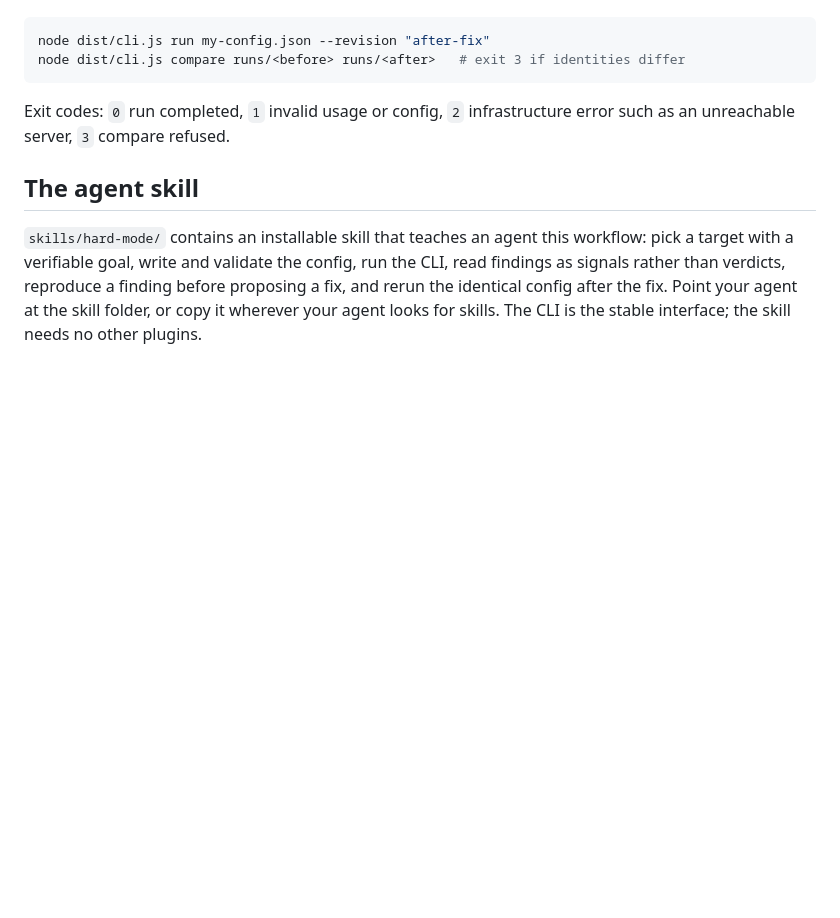
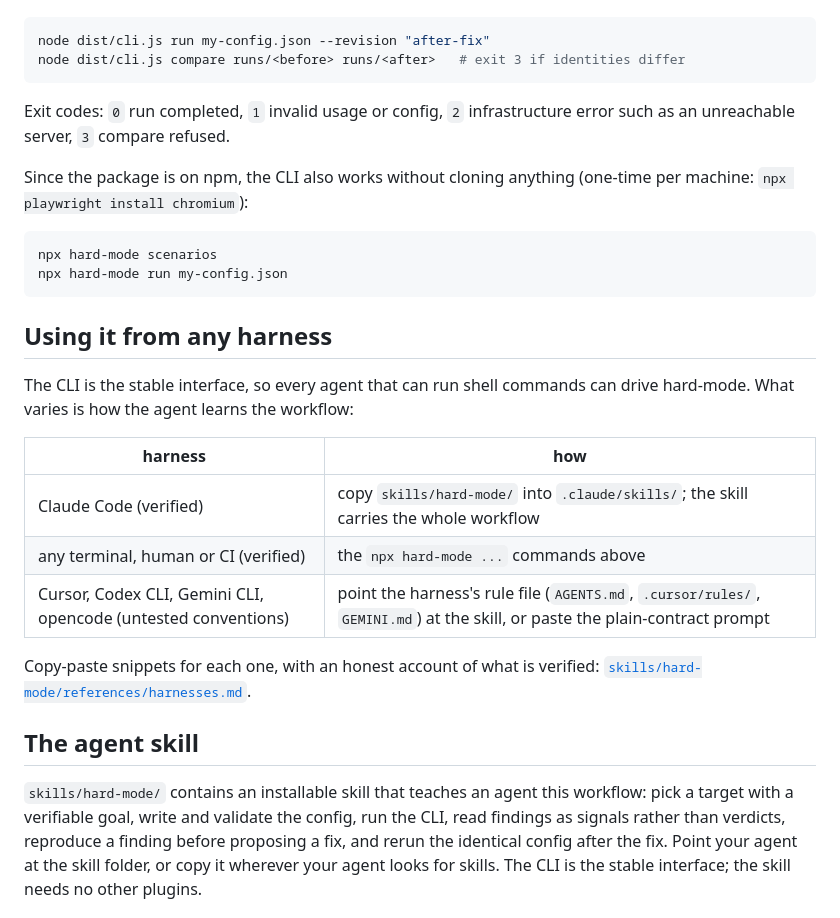
Before and after one commit to Gjusev/hard-mode, a Markdown page: README.md, the part around the change. Rendered like a GitHub page; blank space fills up the shorter version.

````diff
--- a/README.md
+++ b/README.md
@@ -58,6 +58,25 @@ node dist/cli.js compare runs/<before> runs/<after>   # exit 3 if identities dif
 
 Exit codes: `0` run completed, `1` invalid usage or config, `2` infrastructure error such as an unreachable server, `3` compare refused.
 
+Since the package is on npm, the CLI also works without cloning anything (one-time per machine: `npx playwright install chromium`):
+
+```bash
+npx hard-mode scenarios
+npx hard-mode run my-config.json
+```
+
+## Using it from any harness
+
+The CLI is the stable interface, so every agent that can run shell commands can drive hard-mode. What varies is how the agent learns the workflow:
+
+| harness | how |
+| ------- | --- |
+| Claude Code (verified) | copy `skills/hard-mode/` into `.claude/skills/`; the skill carries the whole workflow |
+| any terminal, human or CI (verified) | the `npx hard-mode ...` commands above |
+| Cursor, Codex CLI, Gemini CLI, opencode (untested conventions) | point the harness's rule file (`AGENTS.md`, `.cursor/rules/`, `GEMINI.md`) at the skill, or paste the plain-contract prompt |
+
+Copy-paste snippets for each one, with an honest account of what is verified: [`skills/hard-mode/references/harnesses.md`](skills/hard-mode/references/harnesses.md).
+
 ## The agent skill
 
 `skills/hard-mode/` contains an installable skill that teaches an agent this workflow: pick a target with a verifiable goal, write and validate the config, run the CLI, read findings as signals rather than verdicts, reproduce a finding before proposing a fix, and rerun the identical config after the fix. Point your agent at the skill folder, or copy it wherever your agent looks for skills. The CLI is the stable interface; the skill needs no other plugins.
````
Also changed, not shown: skills/hard-mode/SKILL.md (+14 -12 lines), 1 other file.
